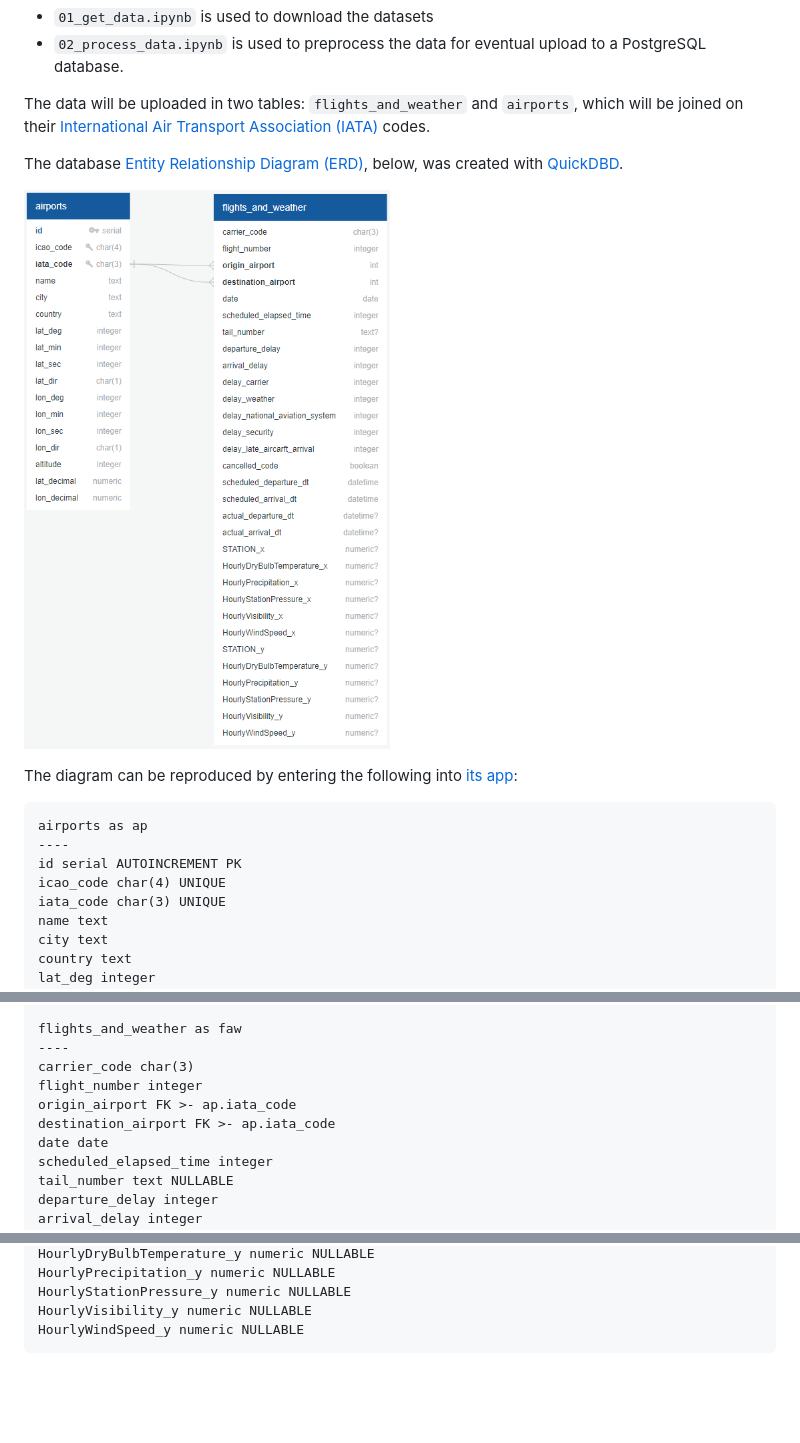
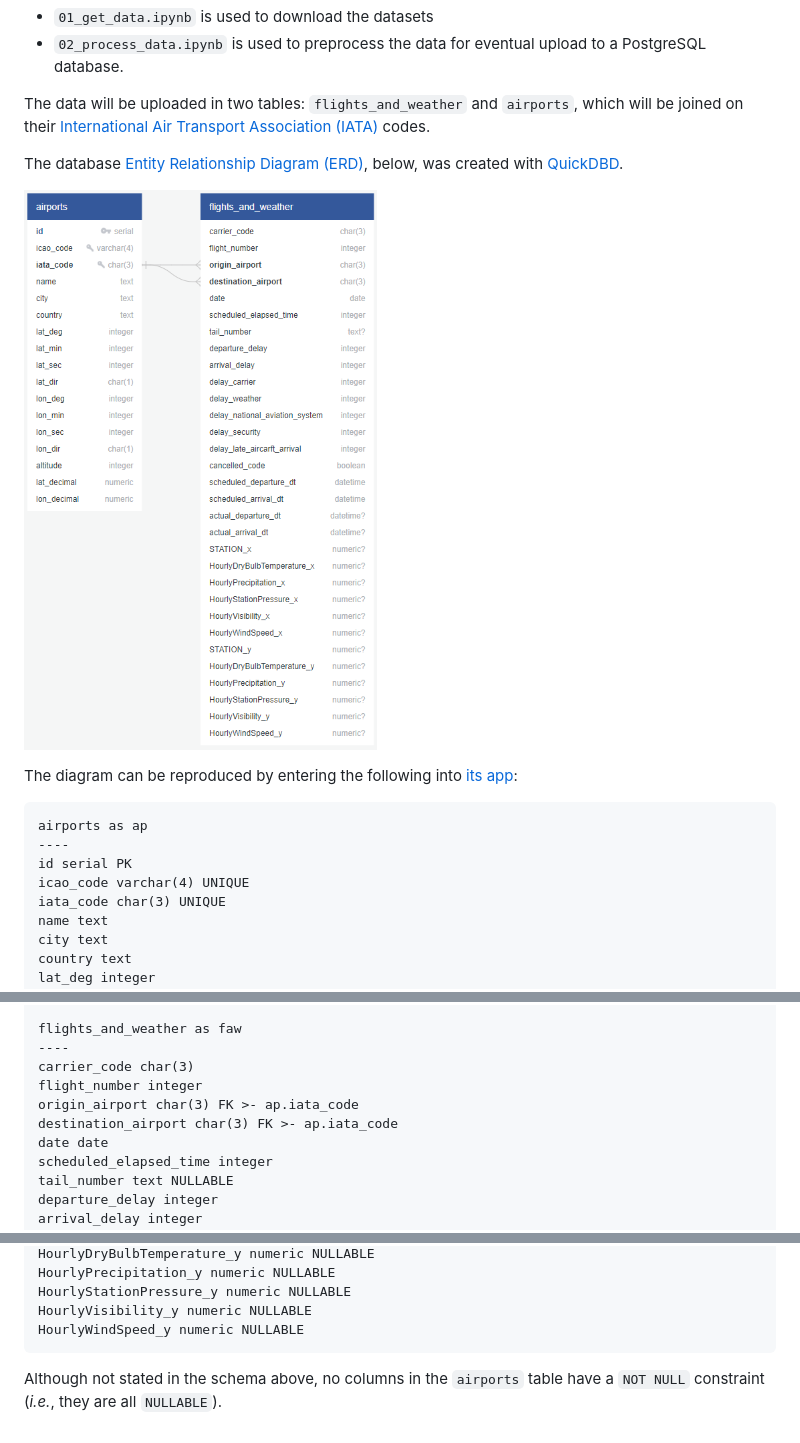
Before and after one commit to Bdataplanet/To_fly_or_not_to_fly, a Markdown page: download_and_prepare_datasets/README.md, 3 parts joined by grey strips. Rendered like a GitHub page; pictures changed too: resources/images/db_entity_relationship_diagram.png; blank space fills up the shorter version.

Commit message:
Revise datasets and preprocessing

````diff
--- a/download_and_prepare_datasets/README.md
+++ b/download_and_prepare_datasets/README.md
@@ -15,8 +15,8 @@ The diagram can be reproduced by entering the following into [its app](https://a
 ```
 airports as ap
 ----
-id serial AUTOINCREMENT PK
-icao_code char(4) UNIQUE
+id serial PK
+icao_code varchar(4) UNIQUE
 iata_code char(3) UNIQUE
 name text
 city text
@@ -37,8 +37,8 @@ flights_and_weather as faw
 ----
 carrier_code char(3)
 flight_number integer
-origin_airport FK >- ap.iata_code
-destination_airport FK >- ap.iata_code
+origin_airport char(3) FK >- ap.iata_code
+destination_airport char(3) FK >- ap.iata_code
 date date
 scheduled_elapsed_time integer
 tail_number text NULLABLE
@@ -67,3 +67,5 @@ HourlyStationPressure_y numeric NULLABLE
 HourlyVisibility_y numeric NULLABLE
 HourlyWindSpeed_y numeric NULLABLE
 ```
+
+Although not stated in the schema above, no columns in the `airports` table have a `NOT NULL` constraint (*i.e.*, they are all `NULLABLE`).
````
Also changed, not shown: 5 other files.
